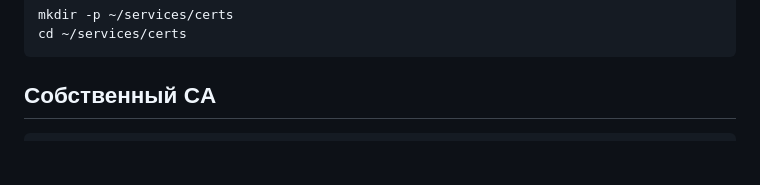
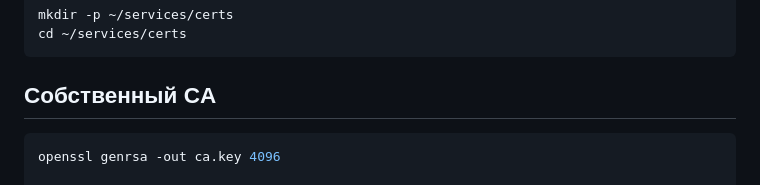
Before and after one commit to Filicipa/useful, a Markdown page: databases/ssl_internal/create_certs.md, the part around the change. Rendered like a GitHub page; blank space fills up the shorter version.

````diff
--- a/databases/ssl_internal/create_certs.md
+++ b/databases/ssl_internal/create_certs.md
@@ -5,6 +5,8 @@ cd ~/services/certs
 ```
 ## Собственный CA
 ```bash
+openssl genrsa -out ca.key 4096
+
 openssl req -x509 -new -sha256 \
   -key ca.key \
   -days 3650 \
````
